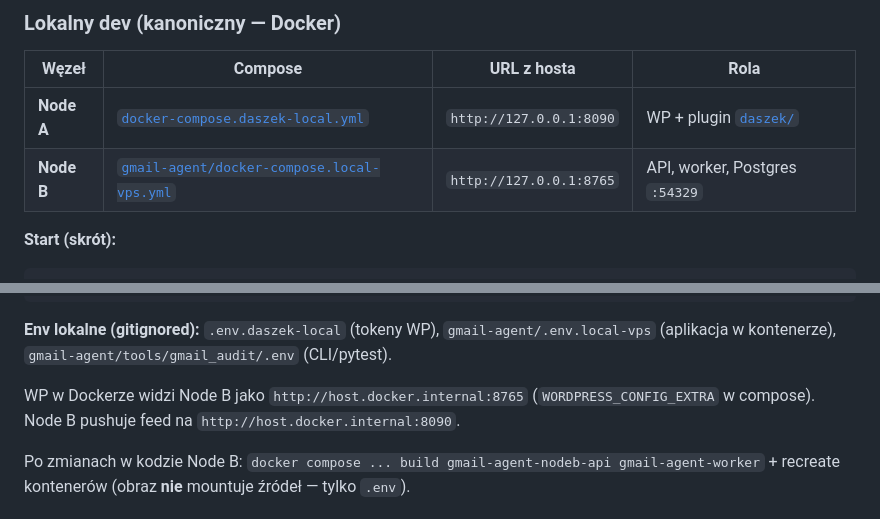
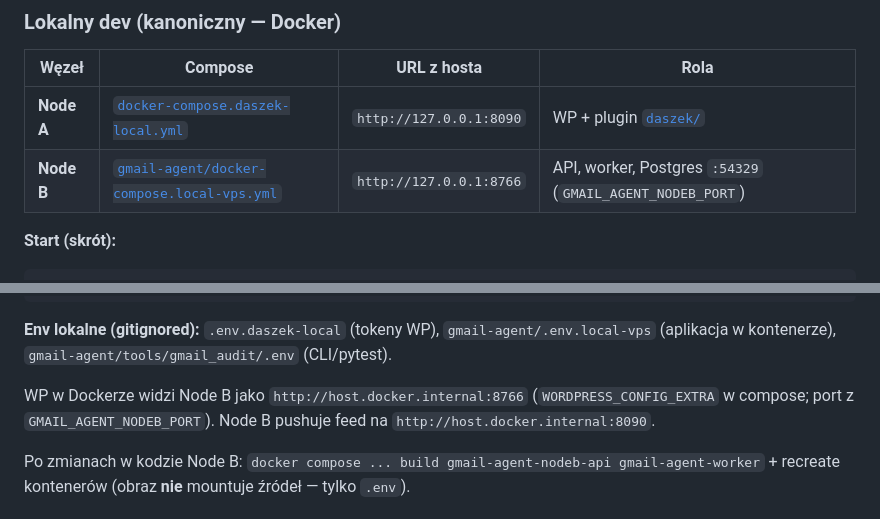
Before and after one commit to pixrepton/daszek, a Markdown page: README-DASZEK.md, 2 parts joined by grey strips. Rendered like a GitHub page.

Commit message:
docs: local Node B URL :8766 (GMAIL_AGENT_NODEB_PORT)
Daszek WP in Docker calls host.docker.internal:8766 for Skrzat/HITL proxy.

```diff
--- a/README-DASZEK.md
+++ b/README-DASZEK.md
@@ -92,7 +92,7 @@ flowchart TB
 | Węzeł      | Compose                                                                                | URL z hosta             | Rola                             |
 | ---------- | -------------------------------------------------------------------------------------- | ----------------------- | -------------------------------- |
 | **Node A** | [`docker-compose.daszek-local.yml`](docker-compose.daszek-local.yml)                   | `http://127.0.0.1:8090` | WP + plugin [`daszek/`](daszek/) |
-| **Node B** | [`gmail-agent/docker-compose.local-vps.yml`](gmail-agent/docker-compose.local-vps.yml) | `http://127.0.0.1:8765` | API, worker, Postgres `:54329`   |
+| **Node B** | [`gmail-agent/docker-compose.local-vps.yml`](gmail-agent/docker-compose.local-vps.yml) | `http://127.0.0.1:8766` | API, worker, Postgres `:54329` (`GMAIL_AGENT_NODEB_PORT`) |
 
 **Start (skrót):**
 
@@ -107,7 +107,7 @@ docker compose --env-file .env.vps -f docker-compose.local-vps.yml --profile wor
 
 **Env lokalne (gitignored):** `.env.daszek-local` (tokeny WP), `gmail-agent/.env.local-vps` (aplikacja w kontenerze), `gmail-agent/tools/gmail_audit/.env` (CLI/pytest).
 
-WP w Dockerze widzi Node B jako `http://host.docker.internal:8765` (`WORDPRESS_CONFIG_EXTRA` w compose). Node B pushuje feed na `http://host.docker.internal:8090`.
+WP w Dockerze widzi Node B jako `http://host.docker.internal:8766` (`WORDPRESS_CONFIG_EXTRA` w compose; port z `GMAIL_AGENT_NODEB_PORT`). Node B pushuje feed na `http://host.docker.internal:8090`.
 
 Po zmianach w kodzie Node B: `docker compose ... build gmail-agent-nodeb-api gmail-agent-worker` + recreate kontenerów (obraz **nie** mountuje źródeł — tylko `.env`).
 
```
